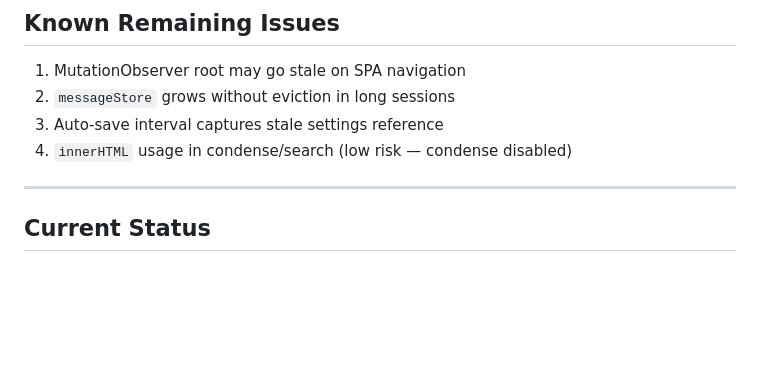
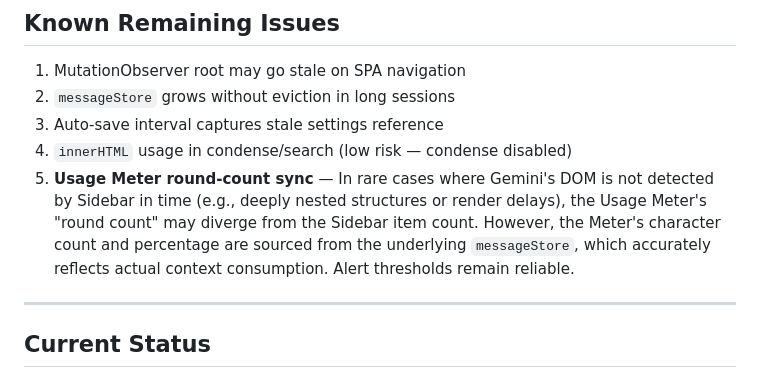
Before and after one commit to WXY395/gemini-reading-assistant, a Markdown page: docs/PROJECT_SNAPSHOT_V8.md, the part around the change. Rendered like a GitHub page; blank space fills up the shorter version.

Commit message:
docs: add Usage Meter round-count sync to known issues
Co-Authored-By: Claude Opus 4.6 (1M context) <noreply@anthropic.com>

```diff
--- a/docs/PROJECT_SNAPSHOT_V8.md
+++ b/docs/PROJECT_SNAPSHOT_V8.md
@@ -58,6 +58,7 @@
 2. `messageStore` grows without eviction in long sessions
 3. Auto-save interval captures stale settings reference
 4. `innerHTML` usage in condense/search (low risk — condense disabled)
+5. **Usage Meter round-count sync** — In rare cases where Gemini's DOM is not detected by Sidebar in time (e.g., deeply nested structures or render delays), the Usage Meter's "round count" may diverge from the Sidebar item count. However, the Meter's character count and percentage are sourced from the underlying `messageStore`, which accurately reflects actual context consumption. Alert thresholds remain reliable.
 
 ---
 
```
